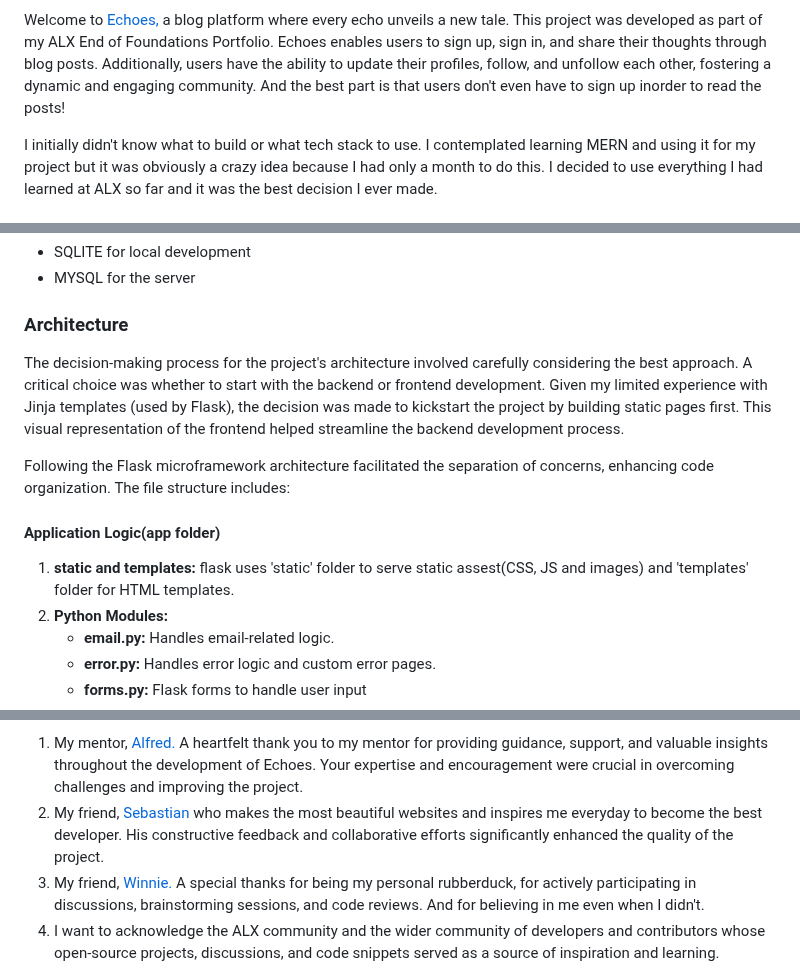
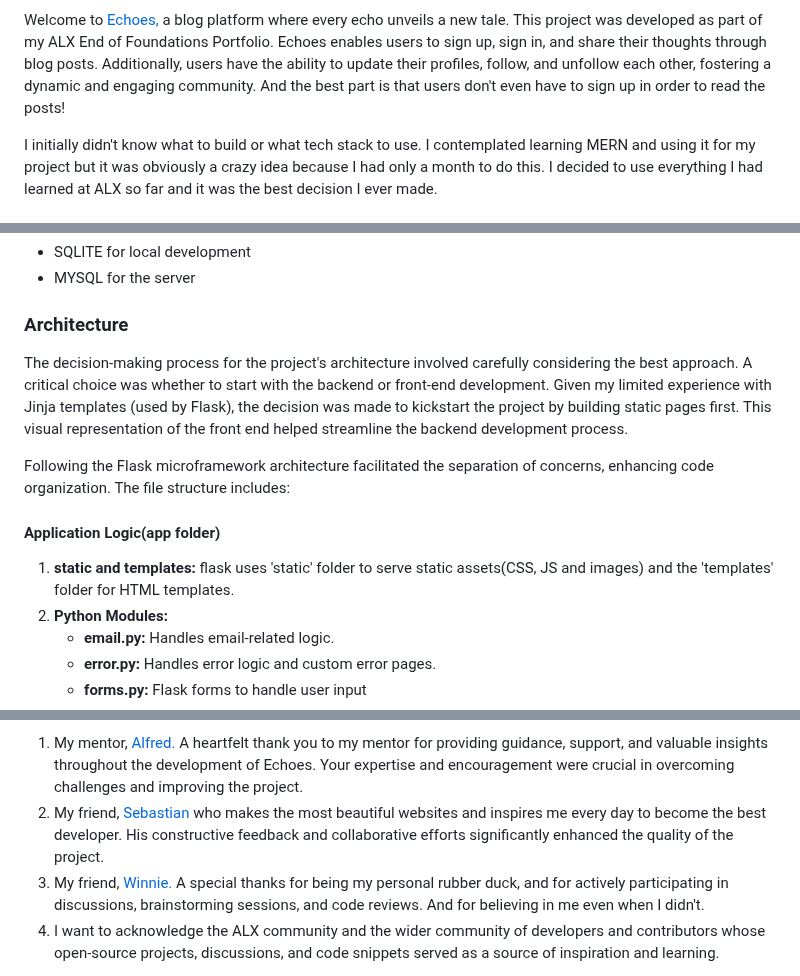
Before and after one commit to terryyufei/echoes, a Markdown page: README.md, 3 parts joined by grey strips. Rendered like a GitHub page.

```diff
--- a/README.md
+++ b/README.md
@@ -6,7 +9,7 @@
     Welcome to <a href="https://echoesblog.tech/index">Echoes,</a>  a blog platform where every echo unveils a new tale. This project was developed as part of my ALX End of Foundations Portfolio.
     Echoes enables users to sign up, sign in, and share their thoughts through blog posts.
     Additionally, users have the ability to update their profiles, follow, and unfollow each other, fostering a dynamic and engaging community.
-    And the best part is that users don't even have to sign up inorder to read the posts!
+    And the best part is that users don't even have to sign up in order to read the posts!
 </p>
 <p>
     I initially didn't know what to build or what tech stack to use. I contemplated learning MERN and using it for my project but it was obviously a crazy
@@ -50,10 +53,10 @@
 <h3>Architecture</h3>
 <p>
     The decision-making process for the project's architecture involved carefully considering the best approach.
-    A critical choice was whether to start with the backend or frontend development.
+    A critical choice was whether to start with the backend or front-end development.
     Given my limited experience with Jinja templates (used by Flask),
     the decision was made to kickstart the project by building static pages first.
-    This visual representation of the frontend helped streamline the backend development process.
+    This visual representation of the front end helped streamline the backend development process.
 </p>
 <p>
     Following the Flask microframework architecture facilitated the separation of concerns, enhancing code organization.
@@ -62,8 +65,8 @@
 <p>
     <h4>Application Logic(app folder)</h4>
     <ol>
-        <li><strong>static and templates: </strong>flask uses 'static' folder to serve static assest(CSS, JS and images)
-        and 'templates' folder for HTML templates.
+        <li><strong>static and templates: </strong>flask uses 'static' folder to serve static assets(CSS, JS and images)
+        and the 'templates' folder for HTML templates.
         </li>
         <li><strong>Python Modules:</strong>
         <ul>
@@ -182,12 +185,12 @@
         </li>
         <li>
             My friend, <a href="https://github.com/astianmuchui">Sebastian</a>
-            who makes the most beautiful websites and inspires me everyday to become the best
+            who makes the most beautiful websites and inspires me every day to become the best
             developer. His constructive feedback and collaborative efforts significantly enhanced the quality of the project.
         </li>
         <li>
             My friend, <a href="https://github.com/WinnieNgina">Winnie. </a>
-            A special thanks for being my personal rubberduck, for actively participating in discussions, brainstorming sessions, and code reviews.
+            A special thanks for being my personal rubber duck, and for actively participating in discussions, brainstorming sessions, and code reviews.
             And for believing in me even when I didn't.
         </li>
         <li>
```
Also changed, not shown: other parts of README.md (+4 -1 lines).
